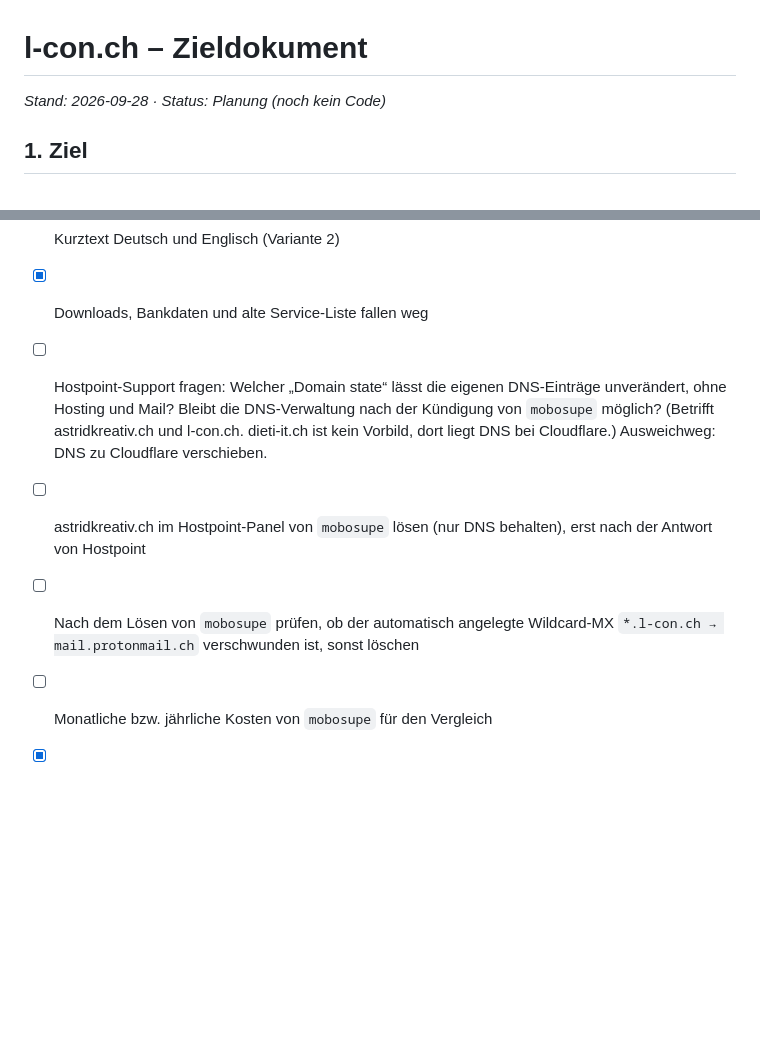
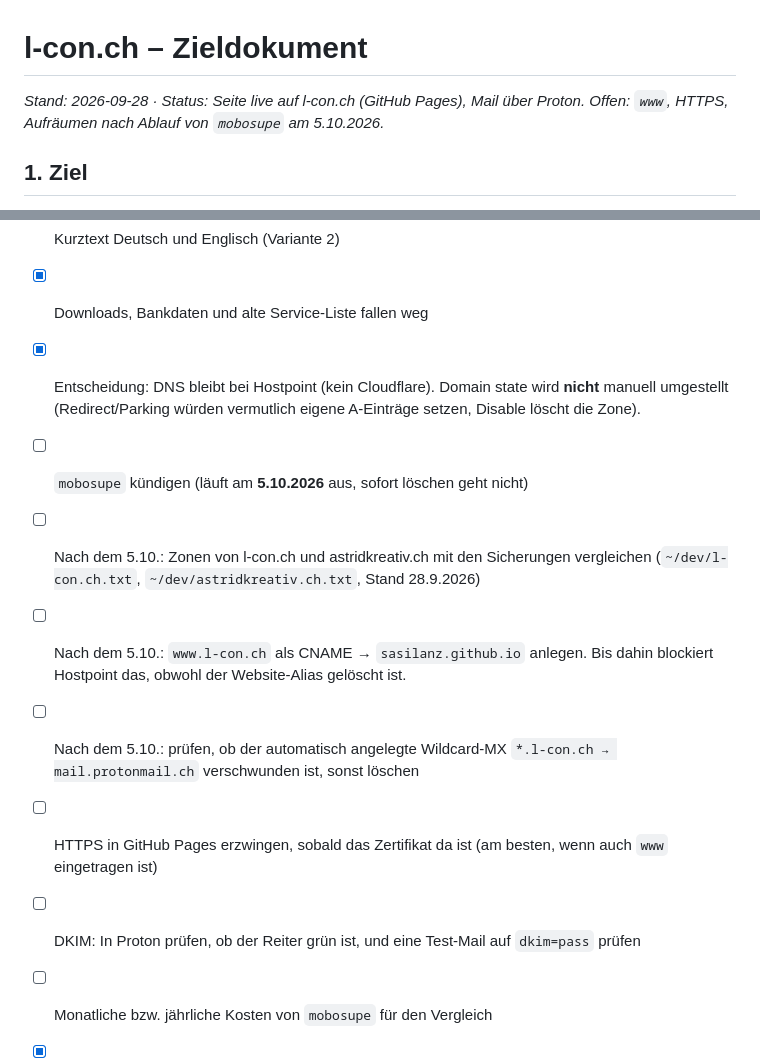
Before and after one commit to sasilanz/l-con, a Markdown page: ZIEL.md, 2 parts joined by grey strips. Drawn GitHub-style; blank space fills up the shorter version.

Commit message:
Zieldokument: Stand nach Mail- und Web-Umstellung
Co-Authored-By: Claude Opus 5.5 <noreply@anthropic.com>

```diff
--- a/ZIEL.md
+++ b/ZIEL.md
@@ -1,6 +1,6 @@
 # l-con.ch – Zieldokument
 
-*Stand: 2026-09-28 · Status: Planung (noch kein Code)*
+*Stand: 2026-09-28 · Status: Seite live auf l-con.ch (GitHub Pages), Mail über Proton. Offen: `www`, HTTPS, Aufräumen nach Ablauf von `mobosupe` am 5.10.2026.*
 
 ## 1. Ziel
 
@@ -123,8 +123,12 @@ Die Seite und die Mail sollen nie gleichzeitig ausfallen. Alle Schritte lassen s
 - [x] Impressum-Werte eintragen (von der alten Seite: Krokusstrasse 8, 8953 Dietikon, CHE-472.791.905). Auf uid.admin.ch gegenprüfen.
 - [x] Kurztext Deutsch und Englisch (Variante 2)
 - [x] Downloads, Bankdaten und alte Service-Liste fallen weg
-- [ ] Hostpoint-Support fragen: Welcher „Domain state“ lässt die eigenen DNS-Einträge unverändert, ohne Hosting und Mail? Bleibt die DNS-Verwaltung nach der Kündigung von `mobosupe` möglich? (Betrifft astridkreativ.ch und l-con.ch. dieti-it.ch ist kein Vorbild, dort liegt DNS bei Cloudflare.) Ausweichweg: DNS zu Cloudflare verschieben.
-- [ ] astridkreativ.ch im Hostpoint-Panel von `mobosupe` lösen (nur DNS behalten), erst nach der Antwort von Hostpoint
-- [ ] Nach dem Lösen von `mobosupe` prüfen, ob der automatisch angelegte Wildcard-MX `*.l-con.ch → mail.protonmail.ch` verschwunden ist, sonst löschen
+- [x] Entscheidung: DNS bleibt bei Hostpoint (kein Cloudflare). Domain state wird **nicht** manuell umgestellt (Redirect/Parking würden vermutlich eigene A-Einträge setzen, Disable löscht die Zone).
+- [ ] `mobosupe` kündigen (läuft am **5.10.2026** aus, sofort löschen geht nicht)
+- [ ] Nach dem 5.10.: Zonen von l-con.ch und astridkreativ.ch mit den Sicherungen vergleichen (`~/dev/l-con.ch.txt`, `~/dev/astridkreativ.ch.txt`, Stand 28.9.2026)
+- [ ] Nach dem 5.10.: `www.l-con.ch` als CNAME → `sasilanz.github.io` anlegen. Bis dahin blockiert Hostpoint das, obwohl der Website-Alias gelöscht ist.
+- [ ] Nach dem 5.10.: prüfen, ob der automatisch angelegte Wildcard-MX `*.l-con.ch → mail.protonmail.ch` verschwunden ist, sonst löschen
+- [ ] HTTPS in GitHub Pages erzwingen, sobald das Zertifikat da ist (am besten, wenn auch `www` eingetragen ist)
+- [ ] DKIM: In Proton prüfen, ob der Reiter grün ist, und eine Test-Mail auf `dkim=pass` prüfen
 - [ ] Monatliche bzw. jährliche Kosten von `mobosupe` für den Vergleich
 - [x] Vorlage für das Design: `sasilanz/dieti-it-support`
```
